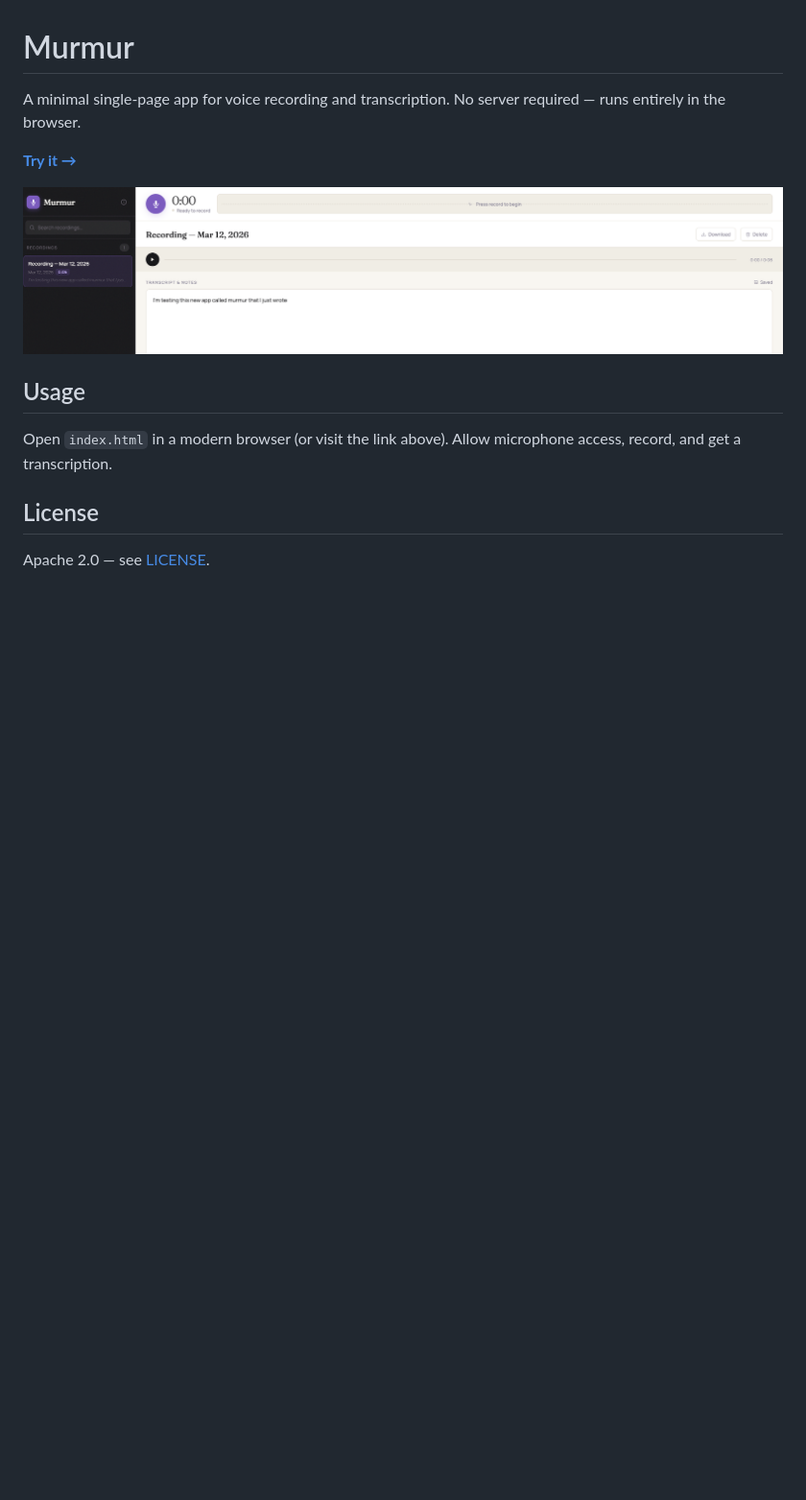
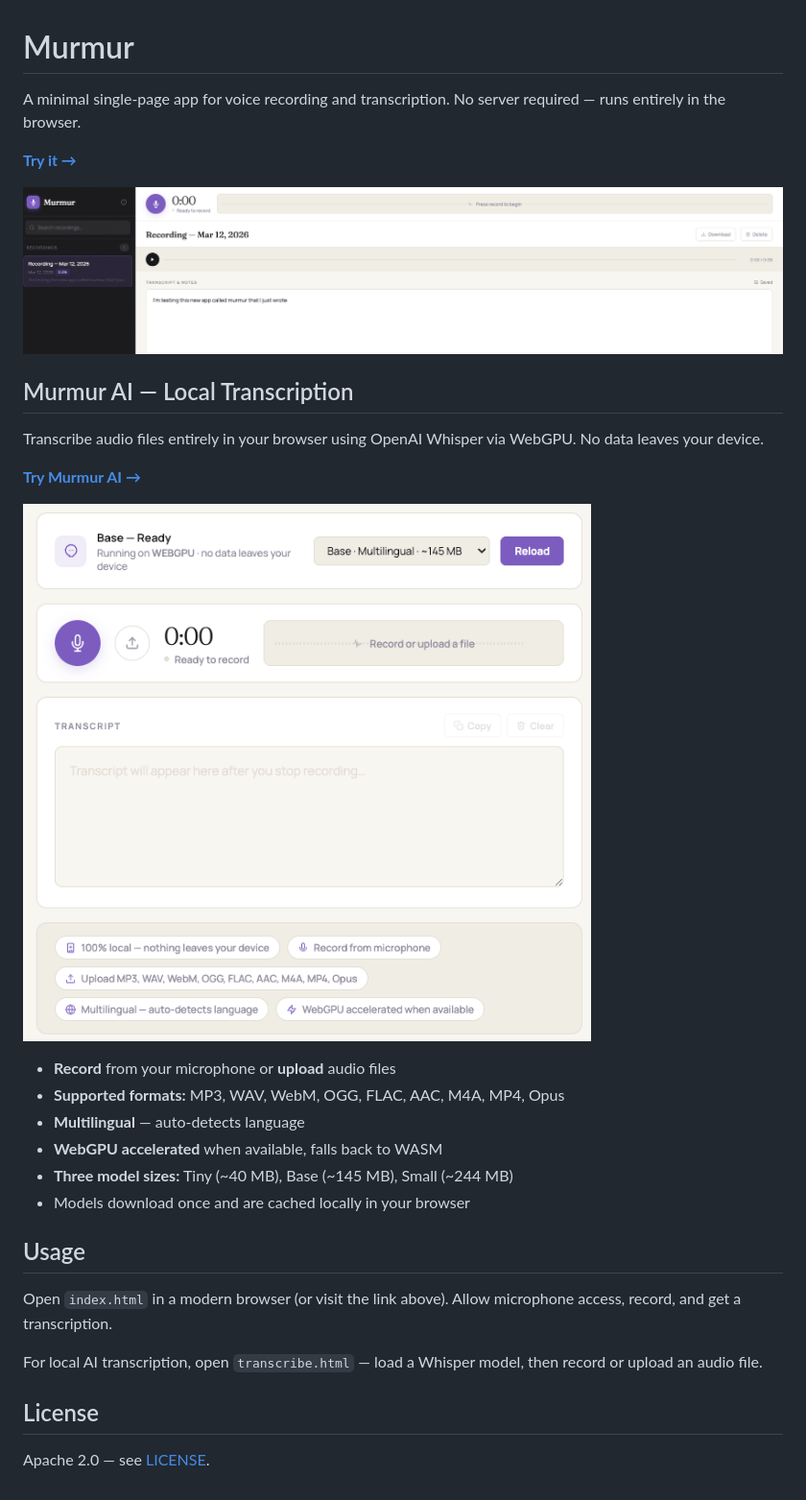
Before and after one commit to navinvarma/murmur, a Markdown page: README.md, the part around the change. Shown at 96% size. Rendered like a GitHub page; pictures changed too: murmur-ai-screenshot.png (added); blank space fills up the shorter version.

```diff
--- a/README.md
+++ b/README.md
@@ -6,10 +6,27 @@ A minimal single-page app for voice recording and transcription. No server requi
 
 ![Murmur screenshot](screenshot.png)
 
+## Murmur AI — Local Transcription
+
+Transcribe audio files entirely in your browser using OpenAI Whisper via WebGPU. No data leaves your device.
+
+**[Try Murmur AI →](https://navinvarma.github.io/murmur/transcribe.html)**
+
+![Murmur AI screenshot](murmur-ai-screenshot.png)
+
+- **Record** from your microphone or **upload** audio files
+- **Supported formats:** MP3, WAV, WebM, OGG, FLAC, AAC, M4A, MP4, Opus
+- **Multilingual** — auto-detects language
+- **WebGPU accelerated** when available, falls back to WASM
+- **Three model sizes:** Tiny (~40 MB), Base (~145 MB), Small (~244 MB)
+- Models download once and are cached locally in your browser
+
 ## Usage
 
 Open `index.html` in a modern browser (or visit the link above). Allow microphone access, record, and get a transcription.
 
+For local AI transcription, open `transcribe.html` — load a Whisper model, then record or upload an audio file.
+
 ## License
 
 Apache 2.0 — see [LICENSE](LICENSE).
```
Also changed, not shown: 2 other files.
